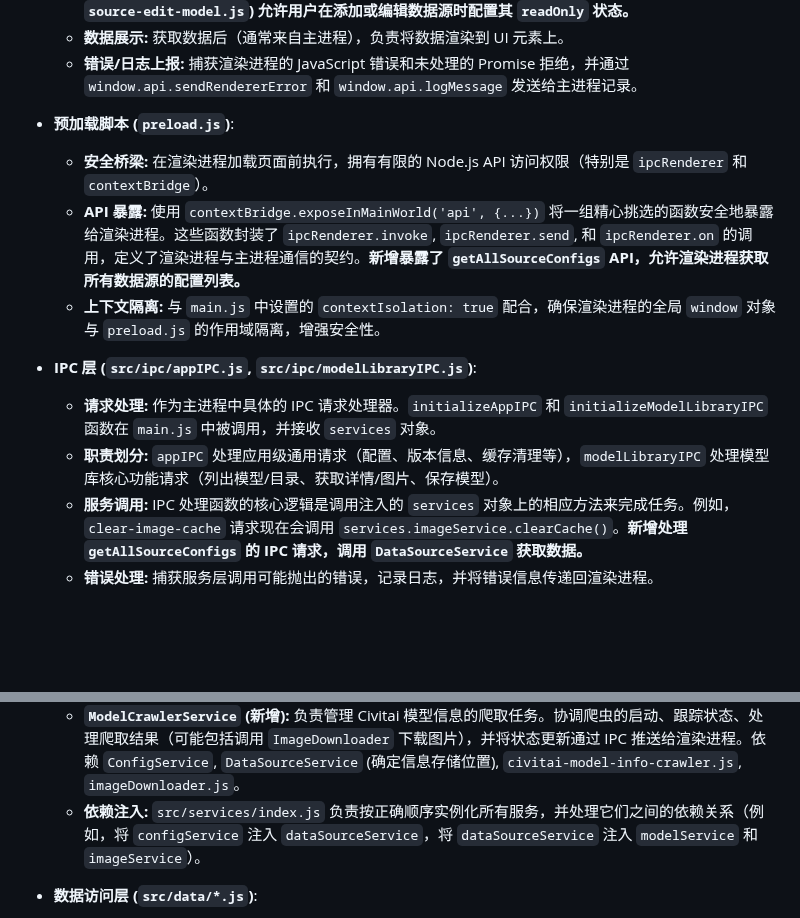
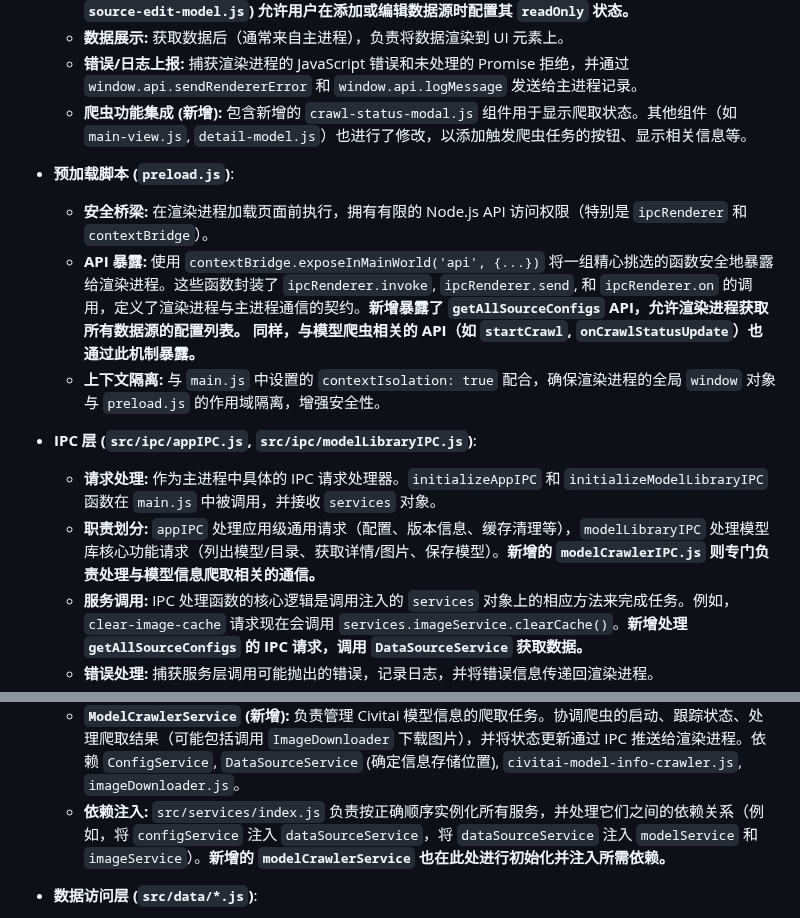
Before and after one commit to Runarry/ModelNest, a Markdown page: doc/架构说明.md, 2 parts joined by grey strips. GitHub-like rendering; blank space fills up the shorter version.

Commit message:
✨ feat(doc): 补充爬虫功能及相关模块文档说明
- 详细描述渲染进程新增爬虫功能及相关组件改动
- 说明 preload.js 新增爬虫相关 API 暴露情况
- 介绍新增 modelCrawlerIPC 及其职责划分
- 补充 ImageService 新增缓存清理方法及 IPC 暴露
- 说明 ModelCrawlerService 新增功能及依赖注入
- 说明 services 初始化时新增 modelCrawlerService 实例
- 介绍 baseDataSource 抽象基类定义及接口统一性要求

```diff
--- a/doc/架构说明.md
+++ b/doc/架构说明.md
@@ -63,15 +63,16 @@ graph LR
     *   **与主进程通信 (客户端):** 完全依赖 `preload.js` 暴露的 `window.api` 对象与主进程交互。通过调用 `window.api` 上的方法（如 `getConfig`, `listModels`）向主进程发送请求，并通过回调或 Promise 接收结果。使用 `window.api.on...` 方法监听主进程推送的事件。**设置界面 (`settings-model.js`, `source-edit-model.js`) 允许用户在添加或编辑数据源时配置其 `readOnly` 状态。**
     *   **数据展示:** 获取数据后（通常来自主进程），负责将数据渲染到 UI 元素上。
     *   **错误/日志上报:** 捕获渲染进程的 JavaScript 错误和未处理的 Promise 拒绝，并通过 `window.api.sendRendererError` 和 `window.api.logMessage` 发送给主进程记录。
+    *   **爬虫功能集成 (新增):** 包含新增的 `crawl-status-modal.js` 组件用于显示爬取状态。其他组件（如 `main-view.js`, `detail-model.js`）也进行了修改，以添加触发爬虫任务的按钮、显示相关信息等。
 
 *   **预加载脚本 (`preload.js`)**:
     *   **安全桥梁:** 在渲染进程加载页面前执行，拥有有限的 Node.js API 访问权限（特别是 `ipcRenderer` 和 `contextBridge`）。
-    *   **API 暴露:** 使用 `contextBridge.exposeInMainWorld('api', {...})` 将一组精心挑选的函数安全地暴露给渲染进程。这些函数封装了 `ipcRenderer.invoke`, `ipcRenderer.send`, 和 `ipcRenderer.on` 的调用，定义了渲染进程与主进程通信的契约。**新增暴露了 `getAllSourceConfigs` API，允许渲染进程获取所有数据源的配置列表。**
+    *   **API 暴露:** 使用 `contextBridge.exposeInMainWorld('api', {...})` 将一组精心挑选的函数安全地暴露给渲染进程。这些函数封装了 `ipcRenderer.invoke`, `ipcRenderer.send`, 和 `ipcRenderer.on` 的调用，定义了渲染进程与主进程通信的契约。**新增暴露了 `getAllSourceConfigs` API，允许渲染进程获取所有数据源的配置列表。** **同样，与模型爬虫相关的 API（如 `startCrawl`, `onCrawlStatusUpdate`）也通过此机制暴露。**
     *   **上下文隔离:** 与 `main.js` 中设置的 `contextIsolation: true` 配合，确保渲染进程的全局 `window` 对象与 `preload.js` 的作用域隔离，增强安全性。
 
 *   **IPC 层 (`src/ipc/appIPC.js`, `src/ipc/modelLibraryIPC.js`)**:
     *   **请求处理:** 作为主进程中具体的 IPC 请求处理器。`initializeAppIPC` 和 `initializeModelLibraryIPC` 函数在 `main.js` 中被调用，并接收 `services` 对象。
-    *   **职责划分:** `appIPC` 处理应用级通用请求（配置、版本信息、缓存清理等），`modelLibraryIPC` 处理模型库核心功能请求（列出模型/目录、获取详情/图片、保存模型）。
+    *   **职责划分:** `appIPC` 处理应用级通用请求（配置、版本信息、缓存清理等），`modelLibraryIPC` 处理模型库核心功能请求（列出模型/目录、获取详情/图片、保存模型）。**新增的 `modelCrawlerIPC.js` 则专门负责处理与模型信息爬取相关的通信。**
     *   **服务调用:** IPC 处理函数的核心逻辑是调用注入的 `services` 对象上的相应方法来完成任务。例如，`clear-image-cache` 请求现在会调用 `services.imageService.clearCache()`。**新增处理 `getAllSourceConfigs` 的 IPC 请求，调用 `DataSourceService` 获取数据。**
     *   **错误处理:** 捕获服务层调用可能抛出的错误，记录日志，并将错误信息传递回渲染进程。
     *   **`ModelCrawlerIPC` (新增):** 处理与模型信息爬取相关的 IPC 请求。`initializeModelCrawlerIPC` 在 `main.js` 中调用，接收 `services` 对象。处理来自渲染进程的 `start-crawl`, `get-crawl-status`, `cancel-crawl` 等请求，并调用 `modelCrawlerService` 的相应方法。
@@ -84,7 +85,7 @@ graph LR
     *   **`ImageService`:** 处理模型图片的获取和缓存。依赖 `DataSourceService` 获取数据源配置，调用 `dataSourceInterface.js` 获取原始图片数据，并结合 `src/common/imageCache.js` 进行缓存管理。**新增了 `clearCache` 方法，用于清除内存和磁盘缓存，并通过 IPC 暴露。**
     *   **`UpdateService`:** 封装 `electron-updater` 的逻辑，处理检查更新、下载更新和触发安装的流程，并将状态通过 `webContents.send` 推送给渲染进程。
     *   **`ModelCrawlerService` (新增):** 负责管理 Civitai 模型信息的爬取任务。协调爬虫的启动、跟踪状态、处理爬取结果（可能包括调用 `ImageDownloader` 下载图片），并将状态更新通过 IPC 推送给渲染进程。依赖 `ConfigService`, `DataSourceService` (确定信息存储位置), `civitai-model-info-crawler.js`, `imageDownloader.js`。
-    *   **依赖注入:** `src/services/index.js` 负责按正确顺序实例化所有服务，并处理它们之间的依赖关系（例如，将 `configService` 注入 `dataSourceService`，将 `dataSourceService` 注入 `modelService` 和 `imageService`）。
+    *   **依赖注入:** `src/services/index.js` 负责按正确顺序实例化所有服务，并处理它们之间的依赖关系（例如，将 `configService` 注入 `dataSourceService`，将 `dataSourceService` 注入 `modelService` 和 `imageService`）。**新增的 `modelCrawlerService` 也在此处进行初始化并注入所需依赖。**
 
 *   **数据访问层 (`src/data/*.js`)**:
     *   **`baseDataSource.js` (新增):** 定义了一个抽象基类 `BaseDataSource`，规定了所有数据源实现（如 Local, WebDAV）必须提供的核心方法接口（`listModels`, `readModelDetail`, `listSubdirectories`, `getImageData`, `writeModelJson` 等）。这强制了接口统一性，便于扩展。
```
